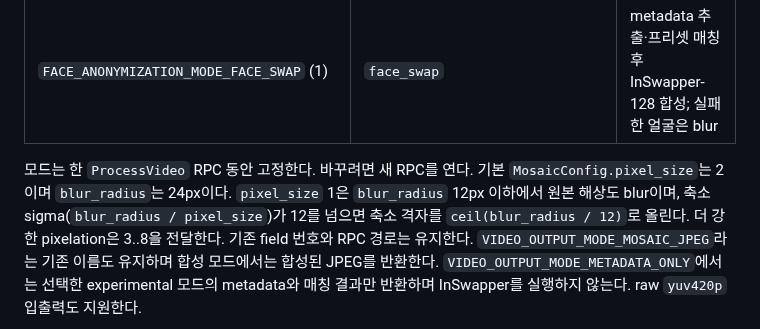
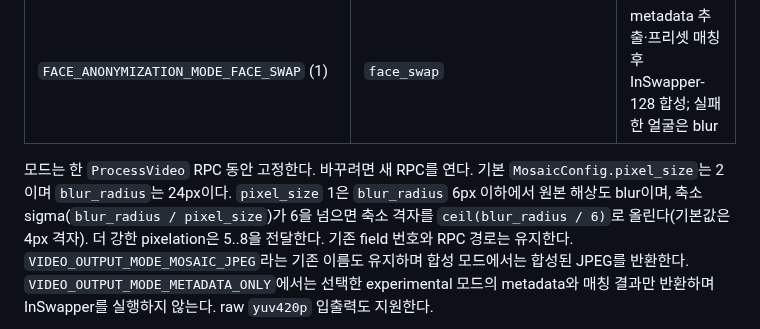
Before and after one commit to team-framework/innolive-ai, a Markdown page: docs/face-preset-anonymization.md, the part around the change. Rendered like a GitHub page.

```diff
--- a/docs/face-preset-anonymization.md
+++ b/docs/face-preset-anonymization.md
@@ -14,8 +14,9 @@ metadata와 identity 할당 결과를 확인할 수 있다.
 
 모드는 한 `ProcessVideo` RPC 동안 고정한다. 바꾸려면 새 RPC를 연다. 기본
 `MosaicConfig.pixel_size`는 2이며 `blur_radius`는 24px이다. `pixel_size` 1은
-`blur_radius` 12px 이하에서 원본 해상도 blur이며, 축소 sigma(`blur_radius / pixel_size`)가
-12를 넘으면 축소 격자를 `ceil(blur_radius / 12)`로 올린다. 더 강한 pixelation은 3..8을 전달한다.
+`blur_radius` 6px 이하에서 원본 해상도 blur이며, 축소 sigma(`blur_radius / pixel_size`)가
+6을 넘으면 축소 격자를 `ceil(blur_radius / 6)`로 올린다(기본값은 4px 격자). 더 강한 pixelation은
+5..8을 전달한다.
 기존 field 번호와 RPC 경로는 유지한다.
 `VIDEO_OUTPUT_MODE_MOSAIC_JPEG`라는 기존 이름도 유지하며 합성 모드에서는 합성된 JPEG를
 반환한다. `VIDEO_OUTPUT_MODE_METADATA_ONLY`에서는 선택한 experimental 모드의 metadata와
```
Also changed, not shown: README.md (+4 -3 lines).
